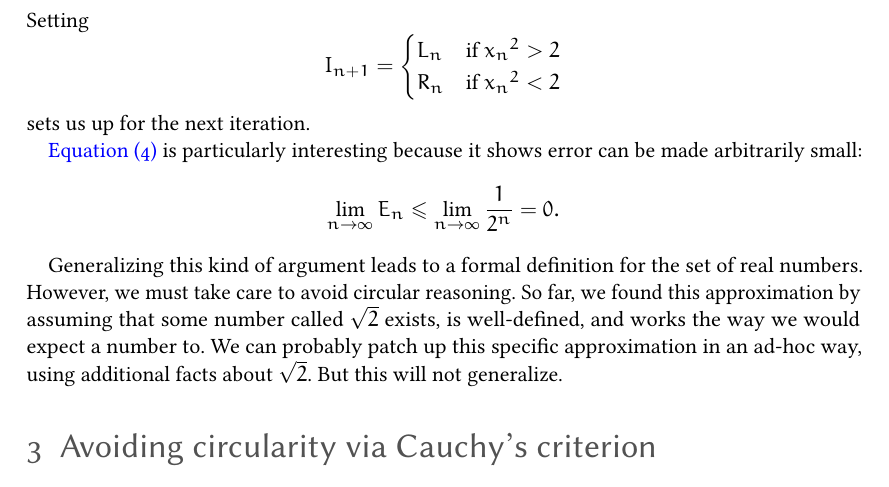
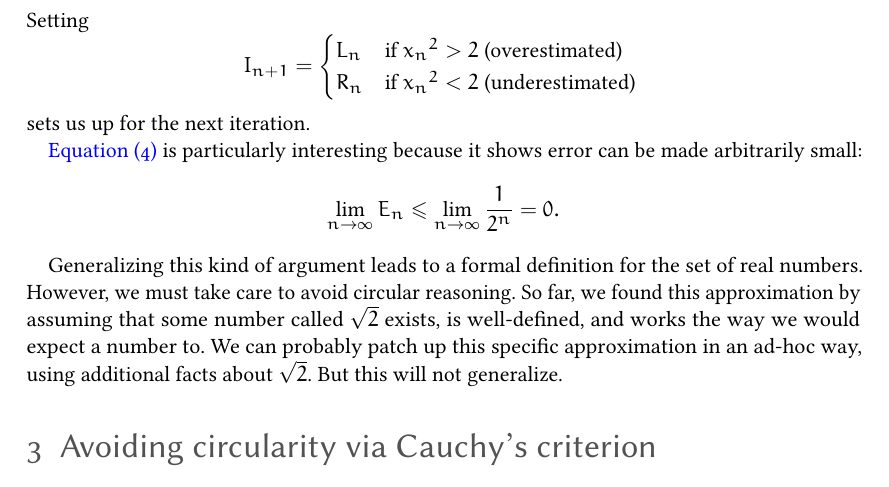
Before and after one commit to rilerez/cauchy-reals, a LaTeX document (cauchy.tex): part of page 4 of 8, cut so that both start at the same text. The pictures show the PDF file cauchy.pdf that the author committed with the source.

Commit message:
Add parenthetical to formula for I_n+1

```diff
--- a/cauchy.tex
+++ b/cauchy.tex
@@ -148,8 +148,8 @@ In particular, we want approximations that can be made \emph{arbitrarily precise
   \[
     I_{n+1} =
     \begin{cases}
-      L_{n}& \textrm{if } {x_{n}}^{2} > 2\\
-      R_{n}& \textrm{if } {x_{n}}^{2} < 2
+      L_{n}& \textrm{if } {x_{n}}^{2} > 2 \textrm{ (overestimated)}\\
+      R_{n}& \textrm{if } {x_{n}}^{2} < 2 \textrm{ (underestimated) }
     \end{cases}
   \]
   sets us up for the next iteration.
```
Also changed, not shown: cauchy.pdf.
